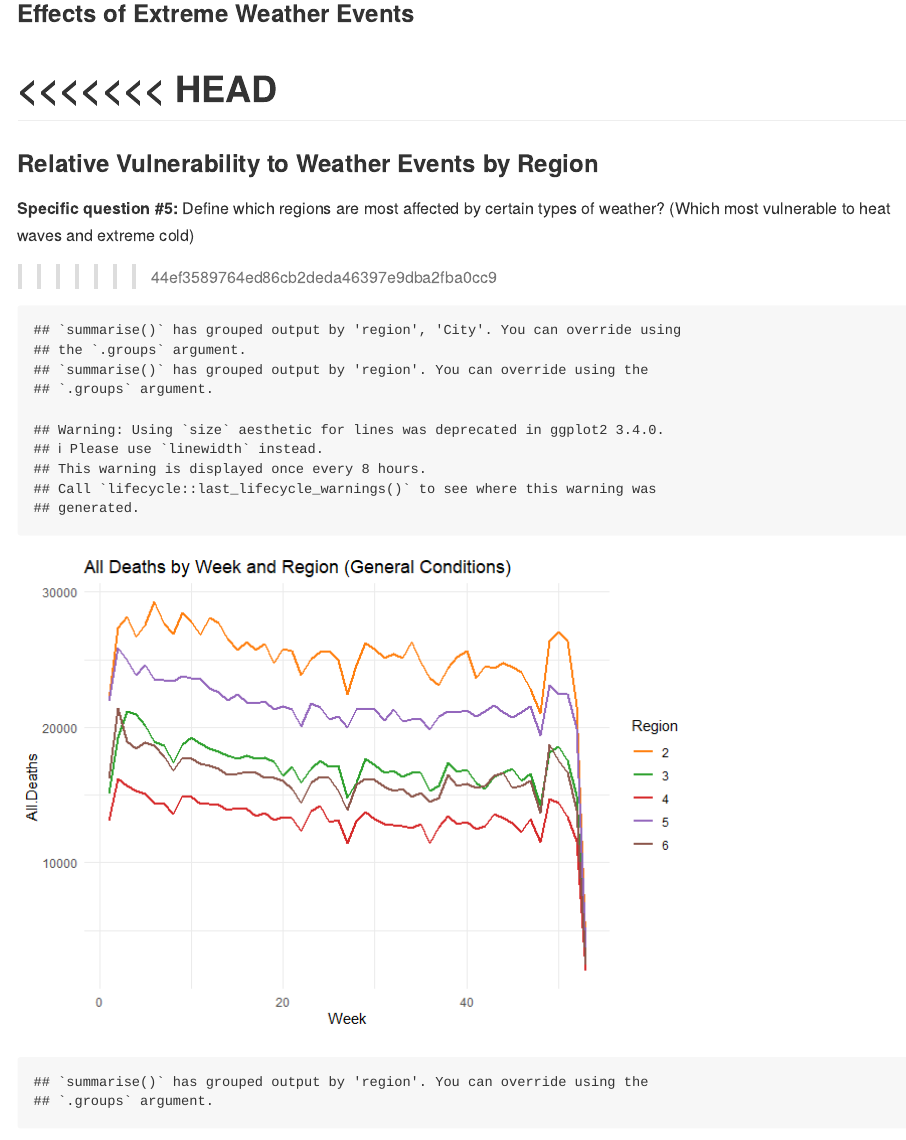
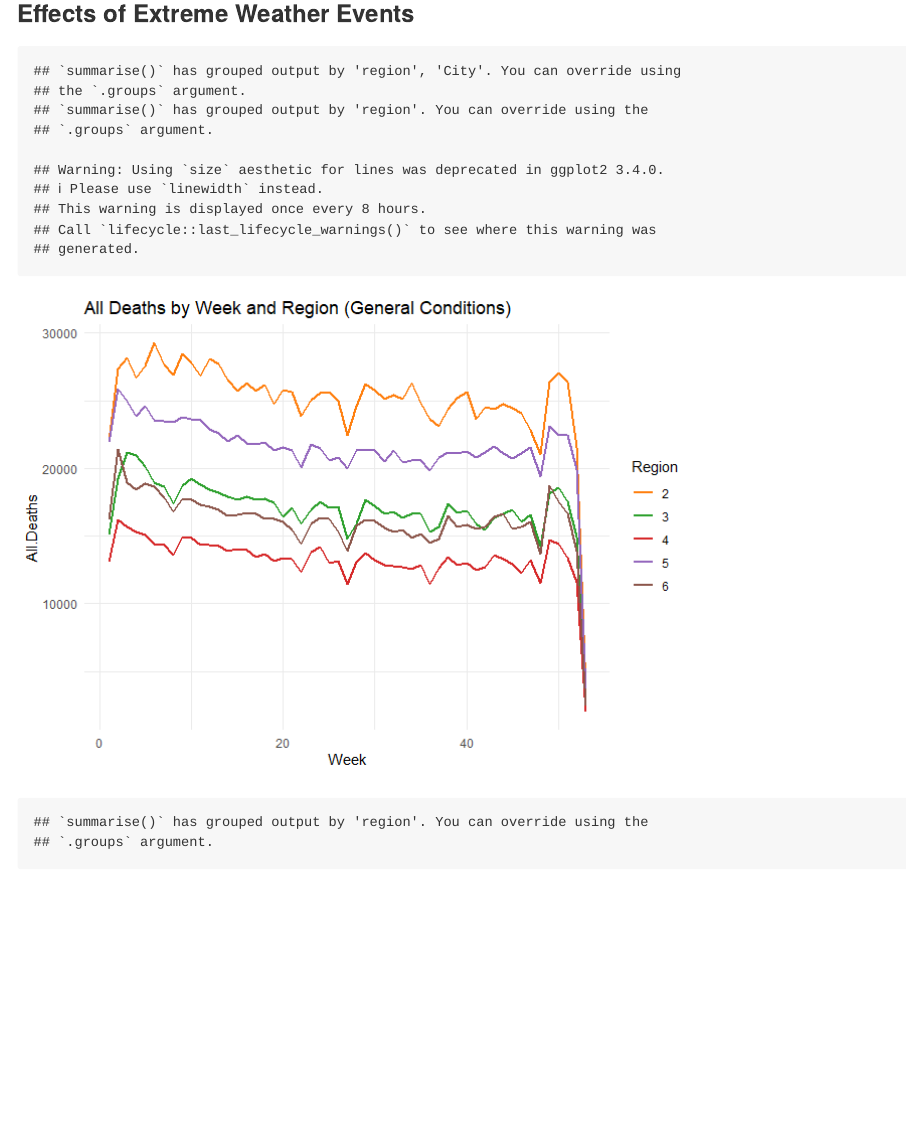
Before and after one commit to NickDeReus-ISU/DS-202-Final-Project, an R Markdown document (README.Rmd): the page in a window 1100 px wide, from 15770 px down. The pictures show the output file README.md that the author committed with the source, drawn offline in the style of GitHub.

Commit message:
The last changes for real this time

````diff
--- a/README.Rmd
+++ b/README.Rmd
@@ -500,18 +500,6 @@ allData %>% filter(!is.na(`All.Deaths`)) %>% group_by(City, Month) %>% pivot_lon
 
 ### Effects of Extreme Weather Events
 
-<<<<<<< HEAD
-=======
-### Relative Vulnerability to Weather Events by Region
-
-**Specific question #5:** Define which regions are most affected by certain types of weather? (Which most vulnerable to heat waves and extreme cold)
-```{r}
-#reading in data
-data_main <- read.csv("Data Files/combined_TAVGxMortality_Data.csv")
-```
-
->>>>>>> 44ef3589764ed86cb2deda46397e9dba2fba0cc9
-
 ```{r}
 # Define thresholds for heat waves and extreme cold
 heat_wave_threshold <- 85  # Threshold for heat wave (in degrees Fahrenheit)
````
Also changed, not shown: README.md, README_files/figure-gfm/unnamed-chunk-19-1.png, README_files/figure-gfm/unnamed-chunk-20-1.png, README_files/figure-gfm/unnamed-chunk-21-1.png, README_files/figure-gfm/unnamed-chunk-22-1.png, README_files/figure-gfm/unnamed-chunk-23-1.png, README.Rmd (5 more changed lines).
